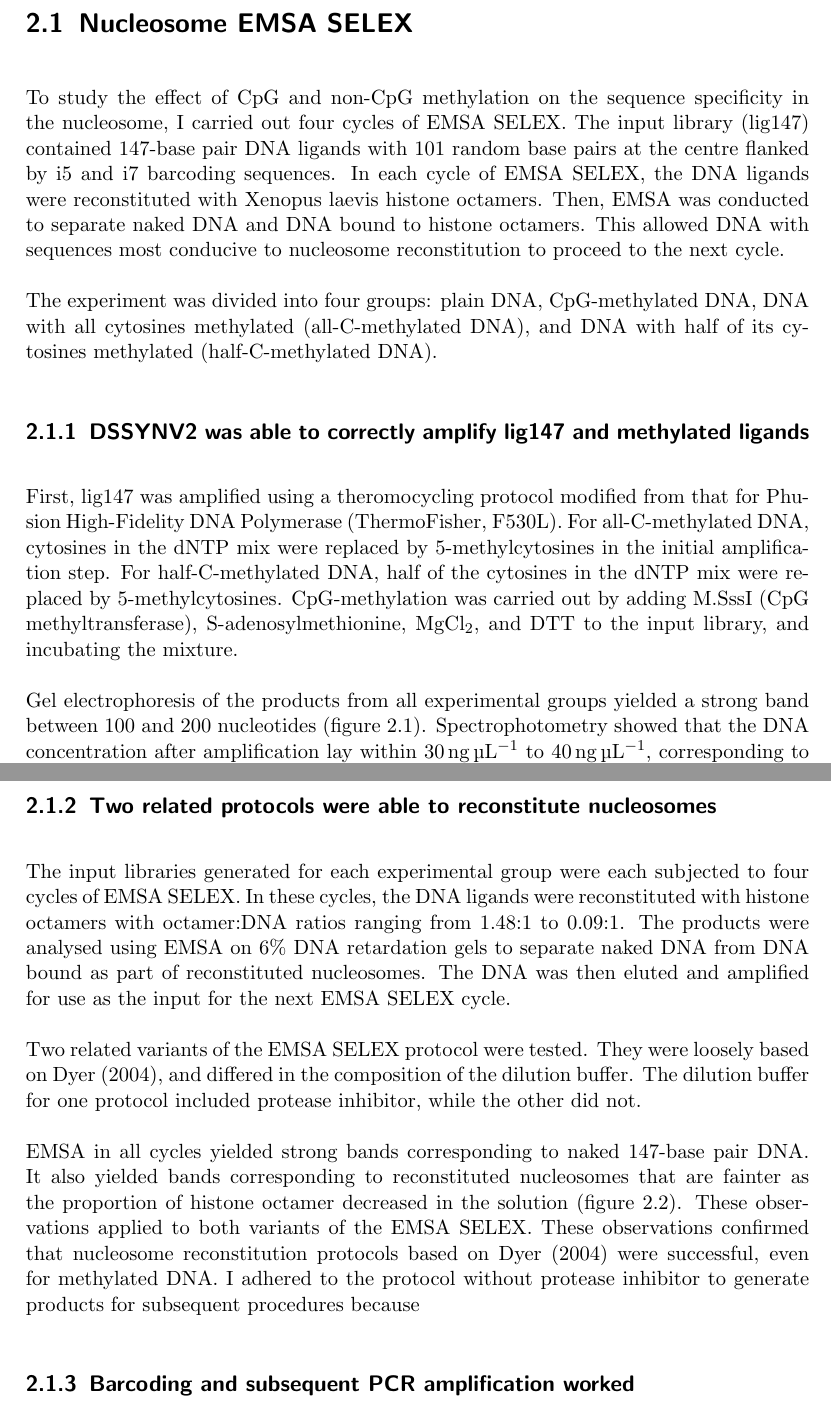
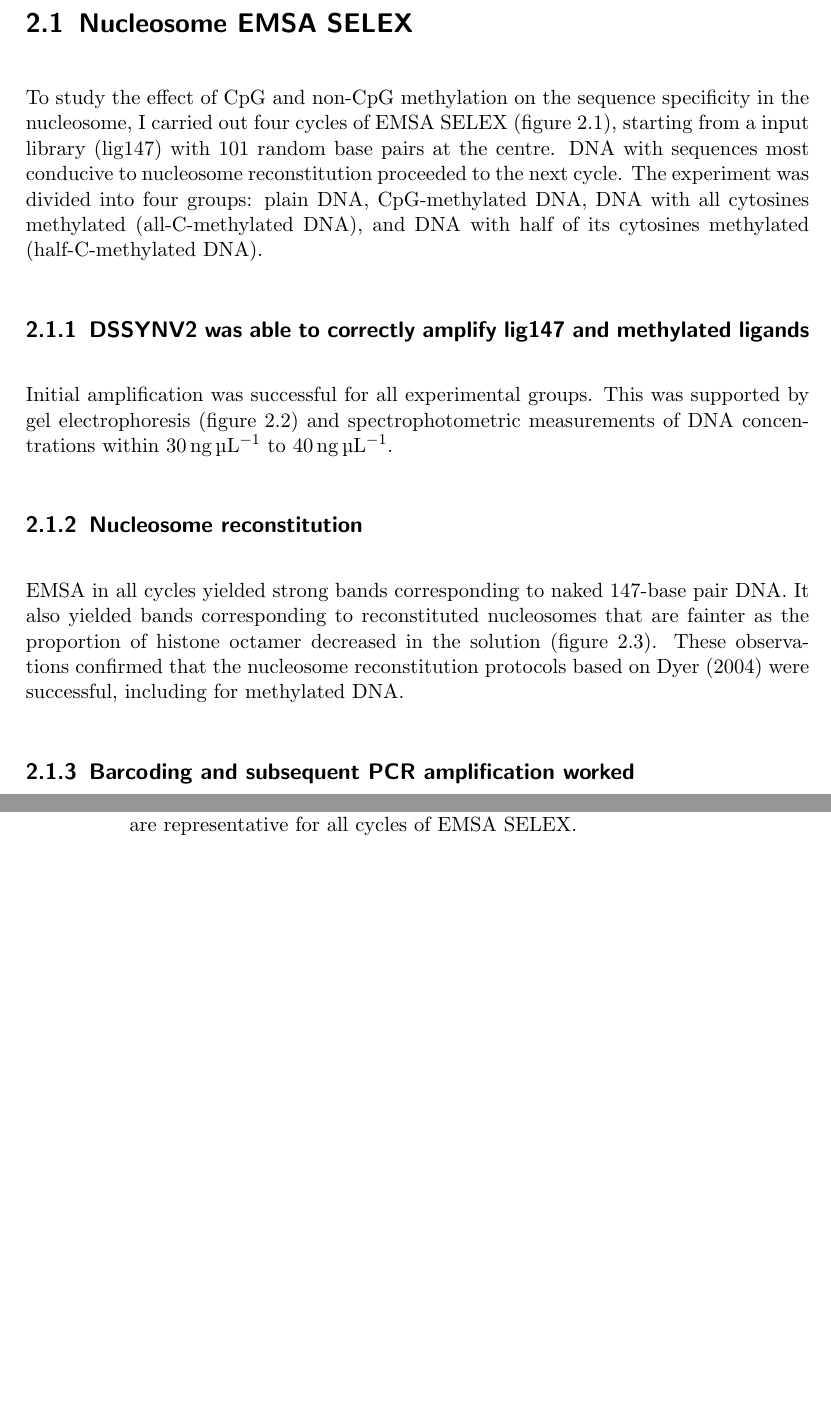
Before and after one commit to arinwongprommoon/selex2019, a LaTeX thesis (dissertation.tex): two parts of pages 6 and 8 of 16 before the commit and two parts of pages 6 and 9 of 16 after it, joined at a grey line, cut so that both start at the same text, the shorter picture padded with empty space. Compiled offline with pdfLaTeX.

Commit message:
Major 2019-02-14 changes
Mainly deleting redundancy

```diff
--- a/dissertation.tex
+++ b/dissertation.tex
@@ -52,6 +52,5 @@ Introduction.
 \section{Nucleosome EMSA SELEX}
 \label{sec:resultemsaselex}
 
-To study the effect of CpG and non-CpG methylation on the sequence specificity in the nucleosome, I carried out four cycles of EMSA SELEX. The input library (lig147) contained 147-base pair DNA ligands with 101 random base pairs at the centre flanked by i5 and i7 barcoding sequences. In each cycle of EMSA SELEX, the DNA ligands were reconstituted with Xenopus laevis histone octamers. Then, EMSA was conducted to separate naked DNA and DNA bound to histone octamers. This allowed DNA with sequences most conducive to nucleosome reconstitution to proceed to the next cycle.
+% Draw the all-important 'figure 1' and put it somewhere here
 
-The experiment was divided into four groups: plain DNA, CpG-methylated DNA, DNA with all cytosines methylated (all-C-methylated DNA), and DNA with half of its cytosines methylated (half-C-methylated DNA).
@@ -58,12 +61,14 @@ The experiment was divided into four groups: plain DNA, CpG-methylated DNA, DNA
+  \label{fig:selex}
+\end{figure}
+
+To study the effect of CpG and non-CpG methylation on the sequence specificity in the nucleosome, I carried out four cycles of EMSA SELEX (figure~\ref{fig:selex}), starting from a input library (lig147) with 101 random base pairs at the centre. DNA with sequences most conducive to nucleosome reconstitution proceeded to the next cycle. The experiment was divided into four groups: plain DNA, CpG-methylated DNA, DNA with all cytosines methylated (all-C-methylated DNA), and DNA with half of its cytosines methylated (half-C-methylated DNA).
 
 \subsection{DSSYNV2 was able to correctly amplify lig147 and methylated ligands}
 \label{ssec:amplig}
 
-% Delete this paragraph. This is more appropriate in the methods section and is repeated there.
-First, lig147 was amplified using a theromocycling protocol modified from that for Phusion High-Fidelity DNA Polymerase (ThermoFisher, F530L). For all-C-methylated DNA, cytosines in the dNTP mix were replaced by 5-methylcytosines in the initial amplification step. For half-C-methylated DNA, half of the cytosines in the dNTP mix were replaced by 5-methylcytosines. CpG-methylation was carried out by adding M.SssI (CpG methyltransferase), S-adenosylmethionine, \ce{MgCl2}, and DTT to the input library, and incubating the mixture.
+% Repeats figure captions
 
-% Repeats figure captions
-Gel electrophoresis of the products from all experimental groups yielded a strong band between 100 and 200 nucleotides (figure~\ref{fig:amplig}). Spectrophotometry showed that the DNA concentration after amplification lay within \SIrange{30}{40}{\nano\gram\per\micro\litre}, corresponding to the expected \SI{38}{\nano\gram\per\micro\litre}. These results suggest that the protocol successfully amplified lig147 and was also successful for the forms of methylation tested.
+Initial amplification was successful for all experimental groups. This was supported by gel electrophoresis (figure~\ref{fig:amplig}) and spectrophotometric measurements of DNA concentrations within \SIrange{30}{40}{\nano\gram\per\micro\litre}.
 
 \begin{figure}[htpb]
   \centering
@@ -95,19 +100,10 @@ Gel electrophoresis of the products from all experimental groups yielded a stron
   \label{fig:amplig}
 \end{figure}
 
-\subsection{Two related protocols were able to reconstitute nucleosomes}
+\subsection{Nucleosome reconstitution}
 \label{ssec:reconstnuc}
 
-% Delete or massively shorten this. Move details to methods section.
-The input libraries generated for each experimental group were each subjected to four cycles of EMSA SELEX. In these cycles, the DNA ligands were reconstituted with histone octamers with octamer:DNA ratios ranging from 1.48:1 to 0.09:1. The products were analysed using EMSA on 6\% DNA retardation gels to separate naked DNA from DNA bound as part of reconstituted nucleosomes. The DNA was then eluted and amplified for use as the input for the next EMSA SELEX cycle.
-
-Two related variants of the EMSA SELEX protocol were tested. They were loosely based on Dyer (2004), and differed in the composition of the dilution buffer. The dilution buffer for one protocol included protease inhibitor, while the other did not.
-
-EMSA in all cycles yielded strong bands corresponding to naked 147-base pair DNA. It also yielded bands corresponding to reconstituted nucleosomes that are fainter as the proportion of histone octamer decreased in the solution (figure~\ref{fig:reconstnuc}).
-% Remove all references to the two variants of the reconstitution protocol.
-These observations applied to both variants of the EMSA SELEX. These observations confirmed that nucleosome reconstitution protocols based on Dyer (2004) were successful, even for methylated DNA.
-% This is discussion and should not be here.
-I adhered to the protocol without protease inhibitor to generate products for subsequent procedures because
+EMSA in all cycles yielded strong bands corresponding to naked 147-base pair DNA. It also yielded bands corresponding to reconstituted nucleosomes that are fainter as the proportion of histone octamer decreased in the solution (figure~\ref{fig:reconstnuc}). These observations confirmed that the nucleosome reconstitution protocols based on Dyer (2004) were successful, including for methylated DNA.
 
 \begin{figure}[htpb]
   \centering
```
Also changed, not shown: dissertation.tex (6 more changed lines).
